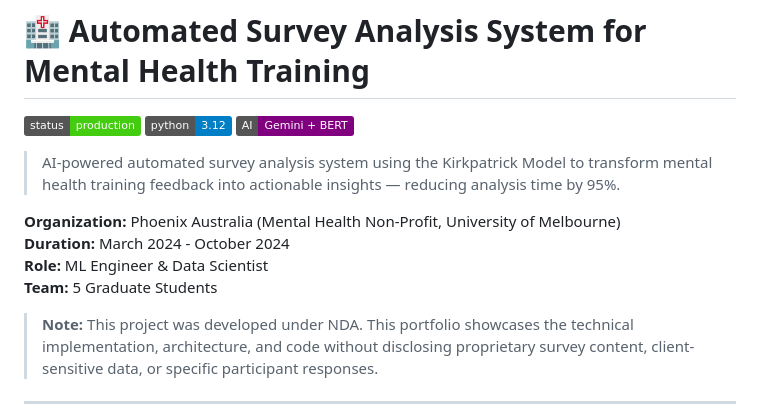
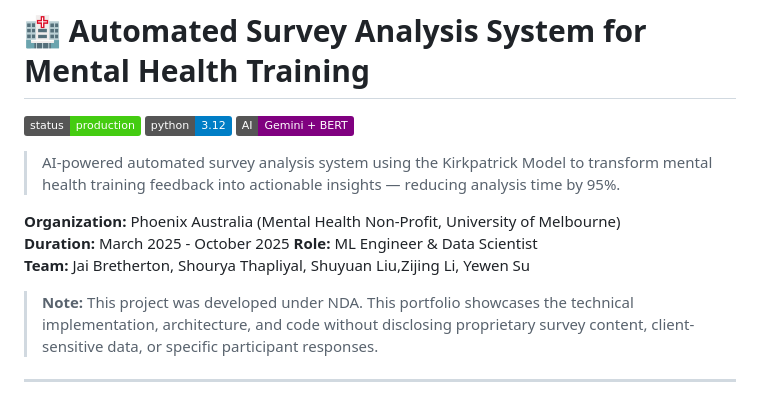
Before and after one commit to shouryat32/Portfolio, a Markdown page: phoenix-mental-health-analysis/README.md, the part around the change. Drawn GitHub-style; badges without logos.

```diff
--- a/phoenix-mental-health-analysis/README.md
+++ b/phoenix-mental-health-analysis/README.md
@@ -7,9 +7,9 @@
 > AI-powered automated survey analysis system using the Kirkpatrick Model to transform mental health training feedback into actionable insights — reducing analysis time by 95%.
 
 **Organization:** Phoenix Australia (Mental Health Non-Profit, University of Melbourne)
-**Duration:** March 2024 - October 2024
+**Duration:** March 2025 - October 2025
 **Role:** ML Engineer & Data Scientist
-**Team:** 5 Graduate Students
+**Team:** Jai Bretherton, Shourya Thapliyal, Shuyuan Liu,Zijing Li, Yewen Su
 
 > **Note:** This project was developed under NDA. This portfolio showcases the technical implementation, architecture, and code without disclosing proprietary survey content, client-sensitive data, or specific participant responses.
 
```
